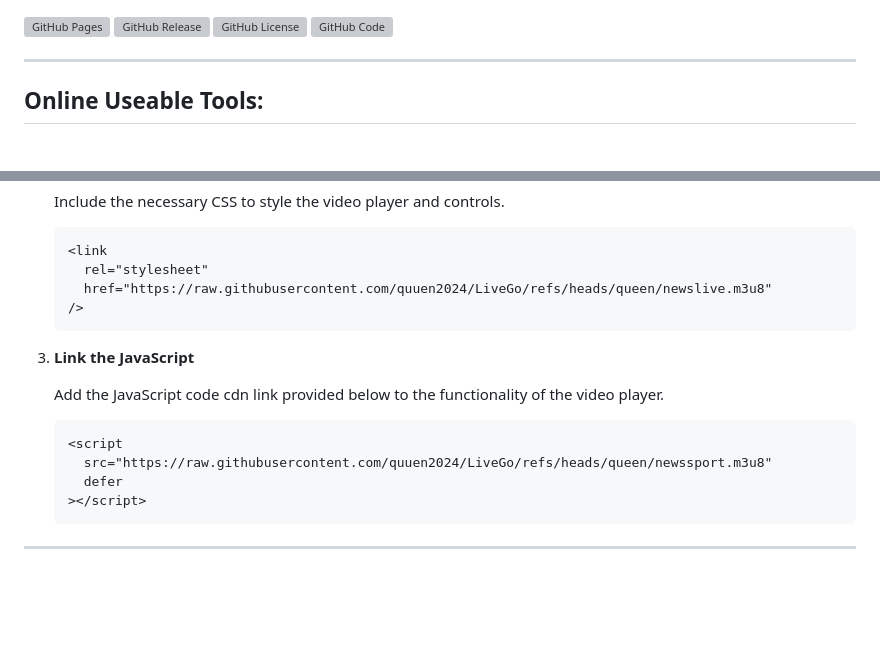
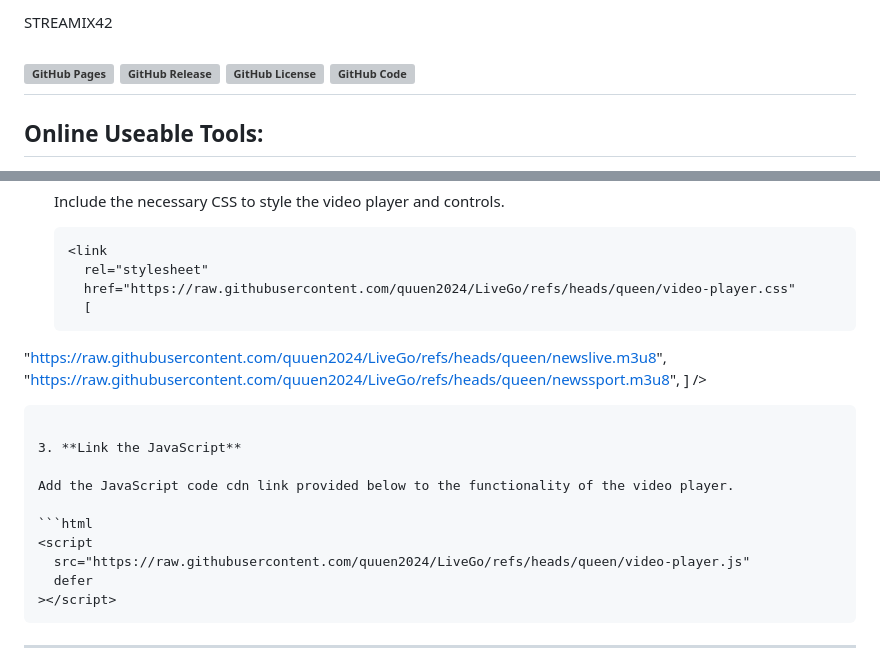
Before and after one commit to quuen2024/LiveGo, a Markdown page: README.md, 2 parts joined by grey strips. Drawn GitHub-style; blank space fills up the shorter version; grey boxes are pictures that could not be loaded.

````diff
--- a/README.md
+++ b/README.md
@@ -1,8 +1,11 @@
+
+STREAMIX42
+
+
 ![GitHub Pages](https://img.shields.io/github/deployments/nexoscreator/html5-custom-video-player/github-pages.svg?style=flat-square&color=cyan)
 ![GitHub Release](https://img.shields.io/github/v/release/nexoscreator/html5-custom-video-player.svg?style=flat-square&color=cyan)
 ![GitHub License](https://img.shields.io/github/license/nexoscreator/html5-custom-video-player.svg?style=flat-square&color=cyan)
 ![GitHub Code](https://img.shields.io/github/languages/code-size/nexoscreator/html5-custom-video-player.svg?style=flat-square&color=cyan)
-
 ---
 ## Online Useable Tools:
 <a href="https://gmtv.netlify.app" target="_blank"><img src="https://gmtv.netlify.app/img/gmtv.png" style="width:auto; height:60px" alt="GM TV Player"></a>
@@ -63,7 +66,11 @@
    ```html
    <link
      rel="stylesheet"
-     href="https://raw.githubusercontent.com/quuen2024/LiveGo/refs/heads/queen/newslive.m3u8"
+     href="https://raw.githubusercontent.com/quuen2024/LiveGo/refs/heads/queen/video-player.css"
+	 [
+  "https://raw.githubusercontent.com/quuen2024/LiveGo/refs/heads/queen/newslive.m3u8",
+  "https://raw.githubusercontent.com/quuen2024/LiveGo/refs/heads/queen/newssport.m3u8",
+   ]
    />
    ```
 
@@ -73,7 +80,7 @@
 
    ```html
    <script
-     src="https://raw.githubusercontent.com/quuen2024/LiveGo/refs/heads/queen/newssport.m3u8"
+     src="https://raw.githubusercontent.com/quuen2024/LiveGo/refs/heads/queen/video-player.js"
      defer
    ></script>
    ```
````
